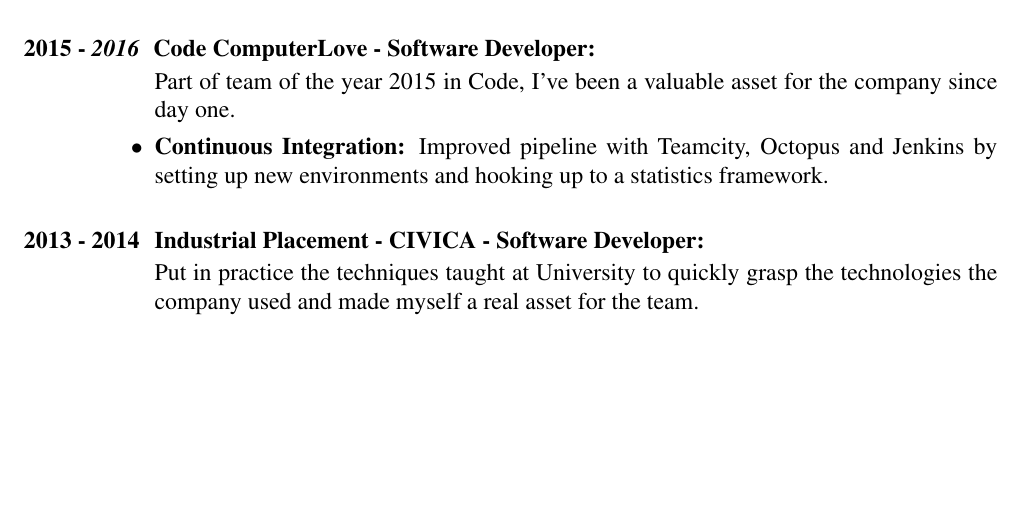
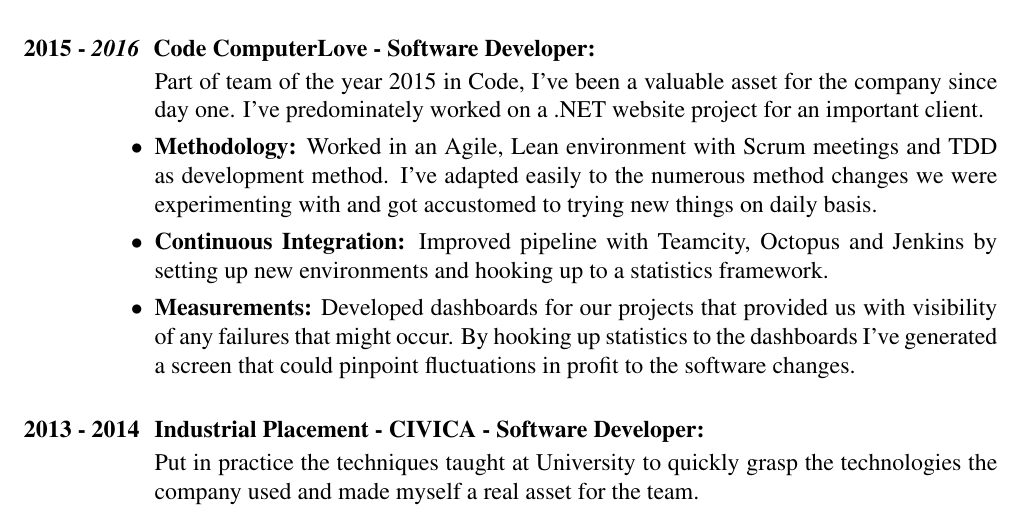
Before and after one commit to rosudrag/CV, a LaTeX CV (CV.tex): part of page 1 of 2, cut so that both start at the same text, the shorter picture padded with empty space. The pictures show the PDF file CV.pdf that the author committed with the source.

Commit message:
update cv

```diff
--- a/CV.tex
+++ b/CV.tex
@@ -30,8 +30,10 @@
 \section{\bf 2015 - \textit{2016} \hspace{0.3mm} Code ComputerLove - Software Developer:}
 \vspace{5mm}
 	\begin{itemize}
-	\item[] Part of team of the year 2015 in Code, I've been a valuable asset for the company since day one.
+	\item[] Part of team of the year 2015 in Code, I've been a valuable asset for the company since day one. I've predominately worked on a .NET website project for an important client.
+	\item \textbf{Methodology:} Worked in an Agile, Lean environment with Scrum meetings and TDD as development method. I've adapted easily to the numerous method changes we were experimenting with and got accustomed to trying new things on daily basis.
 	\item \textbf{Continuous Integration:} Improved pipeline with Teamcity, Octopus and Jenkins by setting up new environments and hooking up to a statistics framework.
+	\item \textbf{Measurements:} Developed dashboards for our projects that provided us with visibility of any failures that might occur. By hooking up statistics to the dashboards I've generated a screen that could pinpoint fluctuations in profit to the software changes.
 	\end{itemize}
 
 \section{\bf 2013 - 2014 \hspace{0.5mm} Industrial Placement - CIVICA - Software Developer:}
```
Also changed, not shown: CV.pdf.
